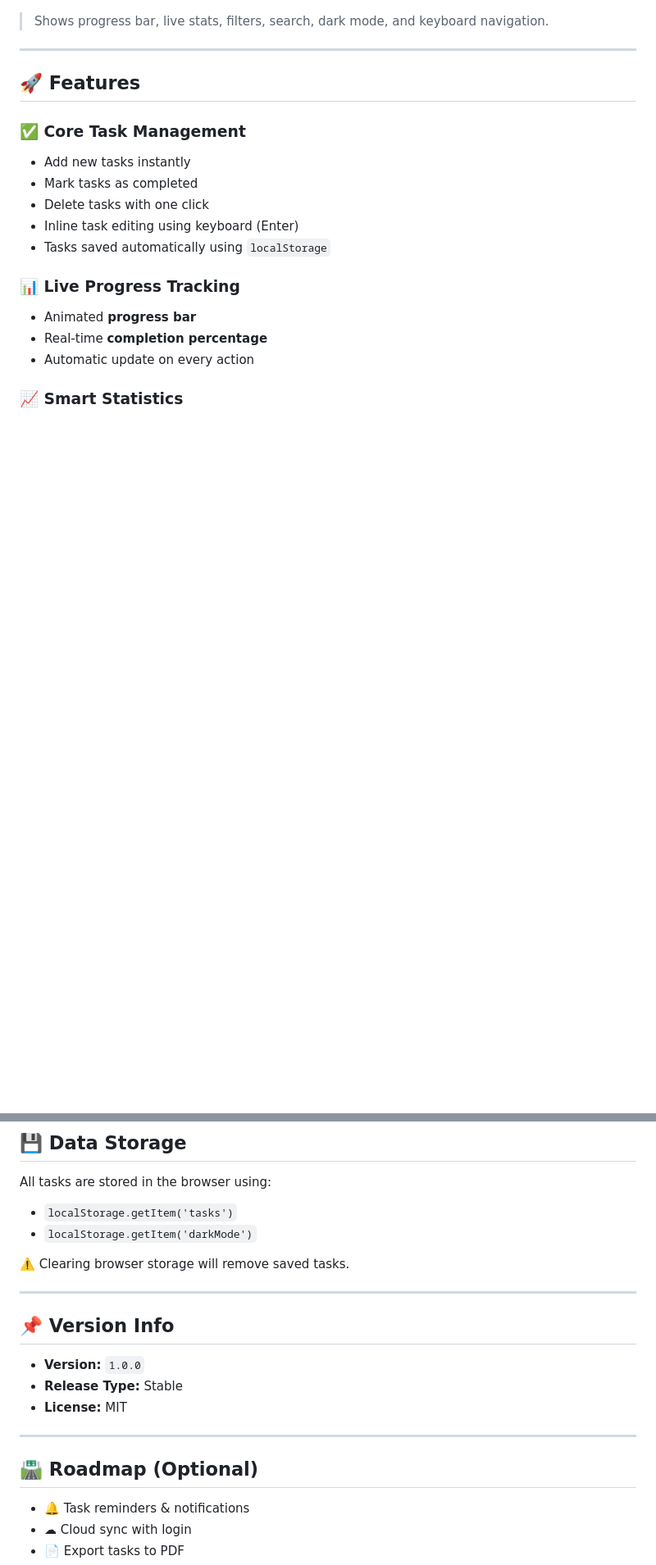
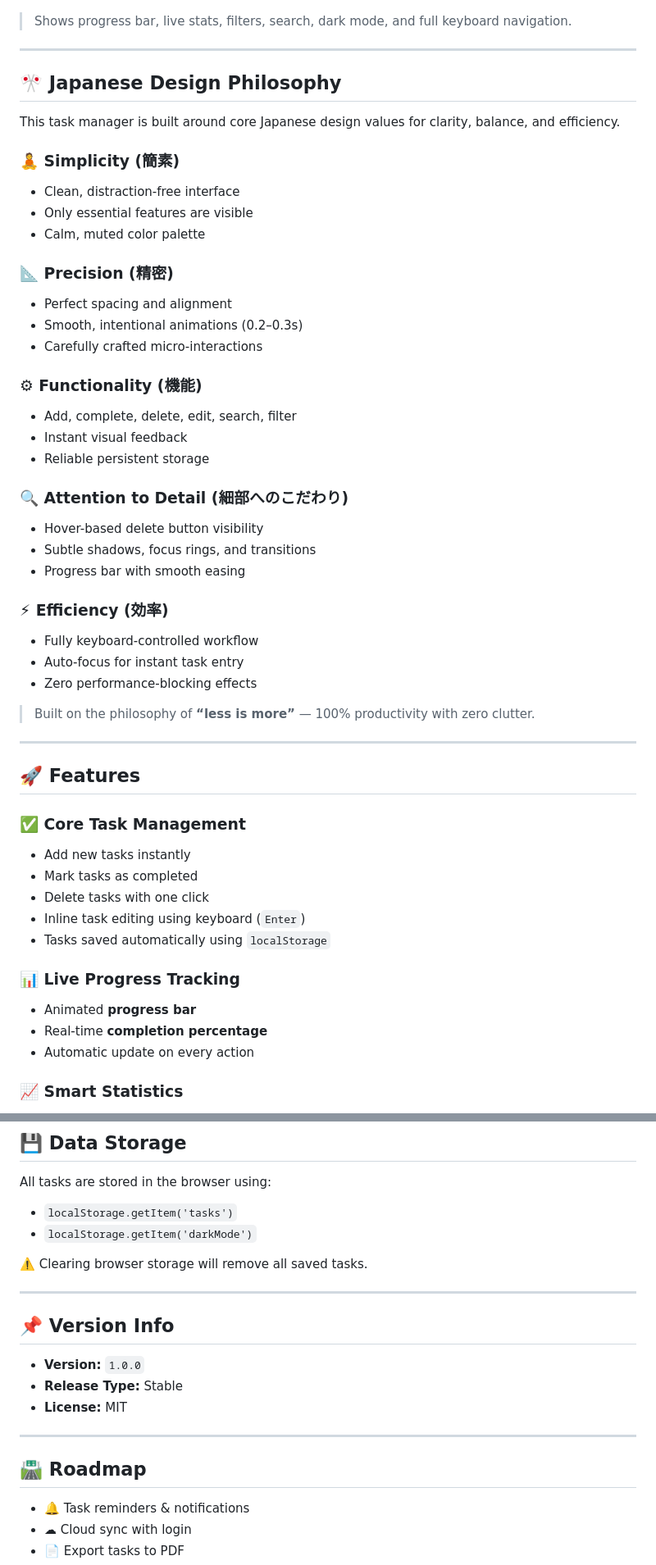
Before and after one commit to iammazharul/TaskFlow, a Markdown page: README.md, 2 parts joined by grey strips. Shown: that part at 82% size. Drawn GitHub-style; blank space fills up the shorter version.

Commit message:
Tasks v1.0.0 – Stable Release

```diff
--- a/README.md
+++ b/README.md
@@ -10,7 +10,40 @@ It focuses on **speed, simplicity, and distraction-free productivity** with a Ja
 
 ![Tasks Preview](https://github.com/iammazharul/TaskFlow/blob/2ef47817a96b45e912c5ffa9e21d08498358003a/screenshot/screenshot-v4.png)
 
-> Shows progress bar, live stats, filters, search, dark mode, and keyboard navigation.
+> Shows progress bar, live stats, filters, search, dark mode, and full keyboard navigation.
+
+---
+
+## 🎌 Japanese Design Philosophy
+
+This task manager is built around core Japanese design values for clarity, balance, and efficiency.
+
+### 🧘 Simplicity (簡素)
+- Clean, distraction-free interface
+- Only essential features are visible
+- Calm, muted color palette
+
+### 📐 Precision (精密)
+- Perfect spacing and alignment
+- Smooth, intentional animations (0.2–0.3s)
+- Carefully crafted micro-interactions
+
+### ⚙ Functionality (機能)
+- Add, complete, delete, edit, search, filter
+- Instant visual feedback
+- Reliable persistent storage
+
+### 🔍 Attention to Detail (細部へのこだわり)
+- Hover-based delete button visibility
+- Subtle shadows, focus rings, and transitions
+- Progress bar with smooth easing
+
+### ⚡ Efficiency (効率)
+- Fully keyboard-controlled workflow
+- Auto-focus for instant task entry
+- Zero performance-blocking effects
+
+> Built on the philosophy of **“less is more”** — 100% productivity with zero clutter.
 
 ---
 
@@ -20,7 +53,7 @@ It focuses on **speed, simplicity, and distraction-free productivity** with a Ja
 - Add new tasks instantly
 - Mark tasks as completed
 - Delete tasks with one click
-- Inline task editing using keyboard (Enter)
+- Inline task editing using keyboard (`Enter`)
 - Tasks saved automatically using `localStorage`
 
 ### 📊 Live Progress Tracking
@@ -126,7 +181,7 @@ All tasks are stored in the browser using:
 * `localStorage.getItem('tasks')`
 * `localStorage.getItem('darkMode')`
 
-⚠️ Clearing browser storage will remove saved tasks.
+⚠️ Clearing browser storage will remove all saved tasks.
 
 ---
 
@@ -138,7 +193,7 @@ All tasks are stored in the browser using:
 
 ---
 
-## 🛣 Roadmap (Optional)
+## 🛣 Roadmap
 
 * 🔔 Task reminders & notifications
 * ☁ Cloud sync with login
```
Also changed, not shown: other parts of README.md (+32 -10 lines).
